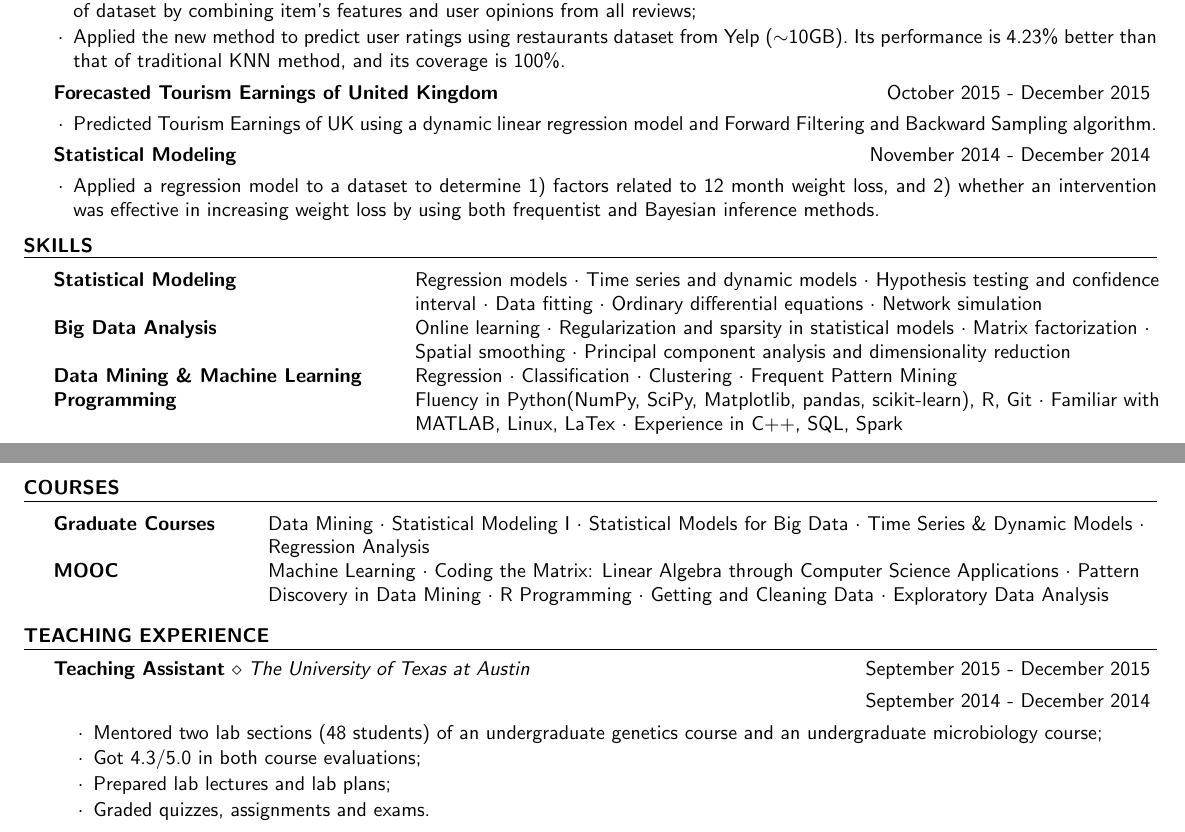
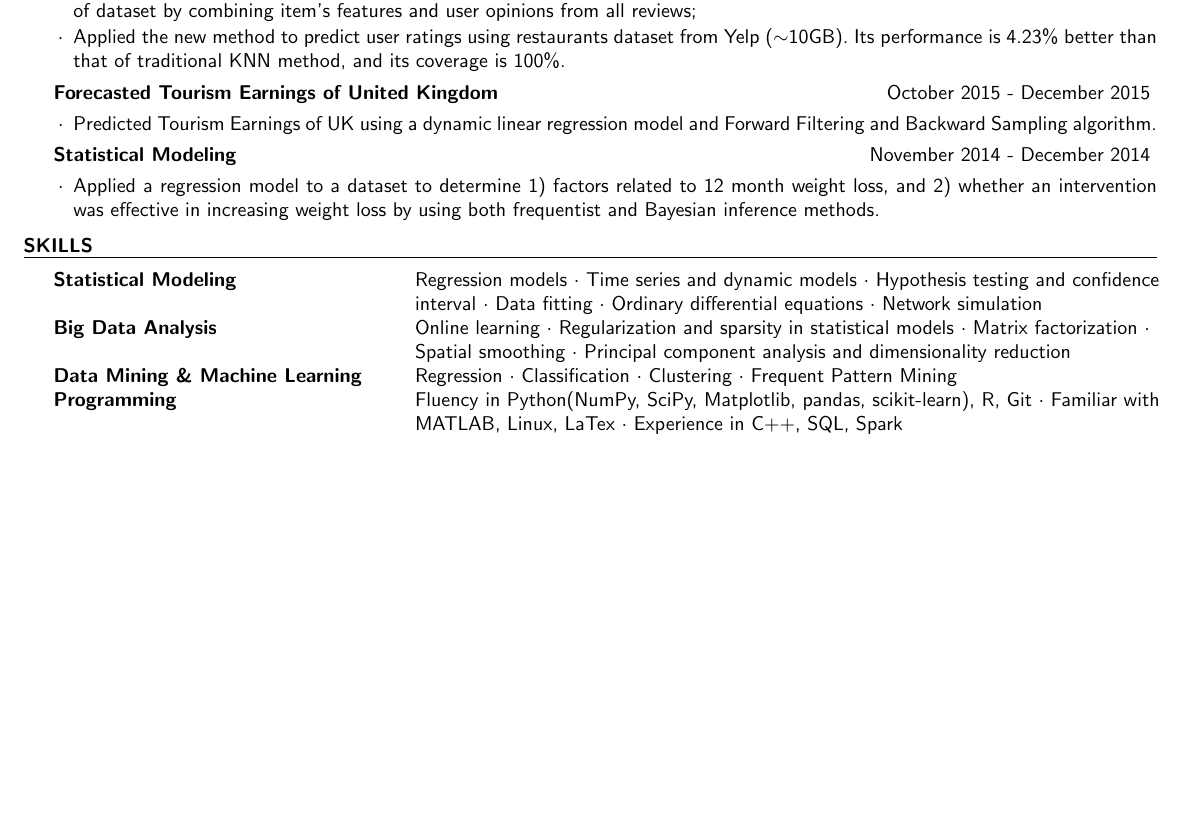
Before and after one commit to KaiUT/my_resume, a LaTeX CV (my_resume.tex): two parts of pages 1 and 2 of 2 before the commit and part of the page after it, the two joined at a grey line, cut so that both start at the same text, the shorter picture padded with empty space. Compiled offline with pdfLaTeX.

Commit message:
Deleted second page.

```diff
--- a/my_resume.tex
+++ b/my_resume.tex
@@ -179,40 +179,40 @@ Wuhan, China} \hfill {Grad. June 2011}
 \end{tabular}
 \end{rSection}
 
-%----------------------------------------------------------------------------------------
-% Courses
-%----------------------------------------------------------------------------------------
+% %----------------------------------------------------------------------------------------
+% % Courses
+% %----------------------------------------------------------------------------------------
 
-\begin{rSection}{Courses}
+% \begin{rSection}{Courses}
 
-\begin{tabular}{ @{} >{\bfseries}l @{\hspace{6ex}} l }
-  Graduate Courses & Data Mining {$\cdot$} Statistical Modeling I
-  {$\cdot$} Statistical Models for Big Data {$\cdot$} Time Series \&
-  Dynamic Models {$\cdot$} \\
-  & Regression Analysis\\
-  MOOC & Machine Learning {$\cdot$} Coding the Matrix: Linear Algebra through Computer
-  Science Applications {$\cdot$} Pattern \\
-  & Discovery in Data Mining {$\cdot$} R Programming {$\cdot$}
-  Getting and Cleaning Data {$\cdot$} Exploratory Data Analysis\\
-\end{tabular}
-\end{rSection}
+% \begin{tabular}{ @{} >{\bfseries}l @{\hspace{6ex}} l }
+  % Graduate Courses & Data Mining {$\cdot$} Statistical Modeling I
+  % {$\cdot$} Statistical Models for Big Data {$\cdot$} Time Series \&
+  % Dynamic Models {$\cdot$} \\
+  % & Regression Analysis\\
+  % MOOC & Machine Learning {$\cdot$} Coding the Matrix: Linear Algebra through Computer
+  % Science Applications {$\cdot$} Pattern \\
+  % & Discovery in Data Mining {$\cdot$} R Programming {$\cdot$}
+  % Getting and Cleaning Data {$\cdot$} Exploratory Data Analysis\\
+% \end{tabular}
+% \end{rSection}
 
-%----------------------------------------------------------------------------------------
-% Teaching Experience
-%----------------------------------------------------------------------------------------
+% %----------------------------------------------------------------------------------------
+% % Teaching Experience
+% %----------------------------------------------------------------------------------------
 
-\begin{rSection}{Teaching Experience}
+% \begin{rSection}{Teaching Experience}
 
-\begin{rSubsection}{Teaching Assistant}{The University of Texas at
-  Austin}{September 2015 - December 2015}
-\begin{rSubsection}{}{}{September 2014 - December 2014}
-\item Mentored two lab sections (48 students) of an undergraduate genetics
-  course and an undergraduate microbiology course;
-\item Got 4.3/5.0 in both course evaluations;
-\item Prepared lab lectures and lab plans;
-\item Graded quizzes, assignments and exams.
-\end{rSubsection}
-\end{rSubsection}
-\end{rSection}
+% \begin{rSubsection}{Teaching Assistant}{The University of Texas at
+  % Austin}{September 2015 - December 2015}
+% \begin{rSubsection}{}{}{September 2014 - December 2014}
+% \item Mentored two lab sections (48 students) of an undergraduate genetics
+  % course and an undergraduate microbiology course;
+% \item Got 4.3/5.0 in both course evaluations;
+% \item Prepared lab lectures and lab plans;
+% \item Graded quizzes, assignments and exams.
+% \end{rSubsection}
+% \end{rSubsection}
+% \end{rSection}
 
 \end{document}
```
Also changed, not shown: my_resume.pdf.
